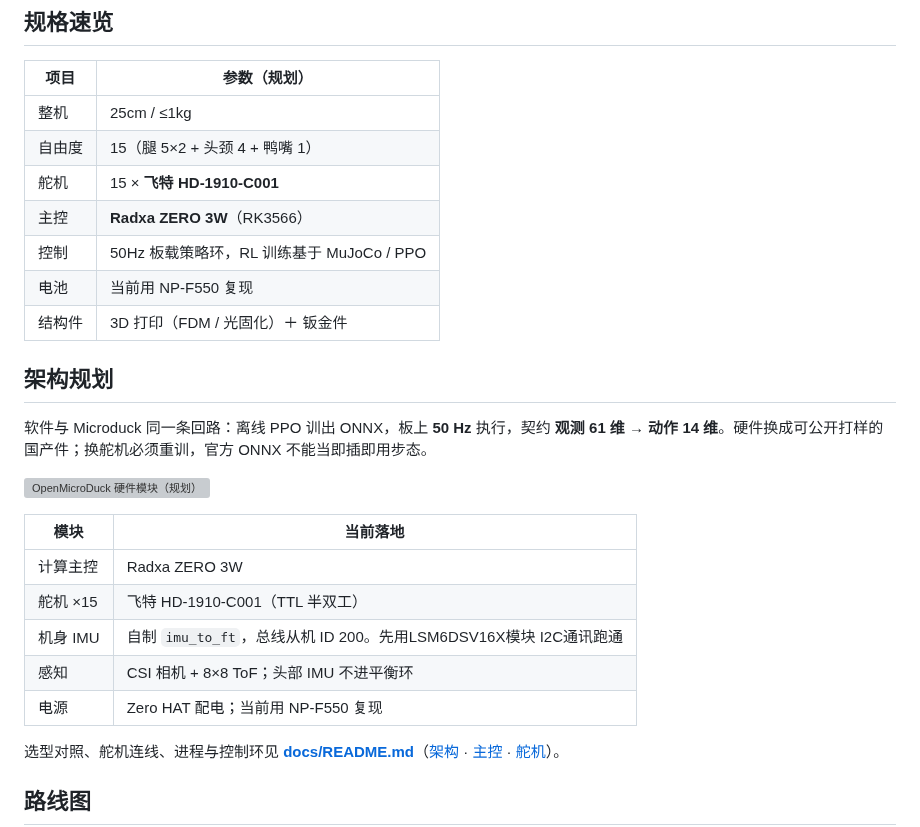
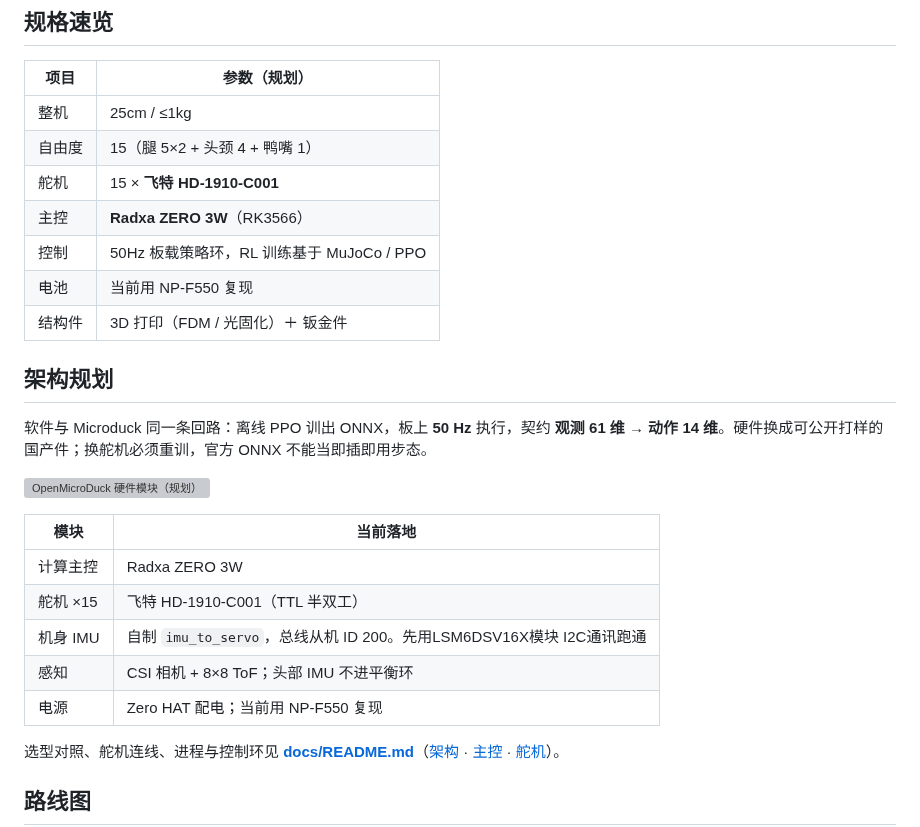
Before and after one commit to JoyandAI/OpenMicroDuck, a Markdown page: README.md, the part around one of its changes. Drawn GitHub-style; grey boxes are pictures that could not be loaded.

```diff
--- a/README.md
+++ b/README.md
@@ -41,8 +43,8 @@ Zero转接HAT板已经下单打样贴片，等回片后测试。在此期间，
 | --- | ------------------------------- |
 | 整机  | 25cm / ≤1kg                     |
 | 自由度 | 15（腿 5×2 + 头颈 4 + 鸭嘴 1）         |
-| 舵机  | 15 × **飞特 HD-1910-C001**         |
-| 主控  | **Radxa ZERO 3W**（RK3566）        |
+| 舵机  | 15 × **飞特 HD-1910-C001**        |
+| 主控  | **Radxa ZERO 3W**（RK3566）       |
 | 控制  | 50Hz 板载策略环，RL 训练基于 MuJoCo / PPO |
 | 电池  | 当前用 NP-F550 复现                  |
 | 结构件 | 3D 打印（FDM / 光固化）＋ 钣金件           |
@@ -56,13 +58,15 @@ Zero转接HAT板已经下单打样贴片，等回片后测试。在此期间，
 
 ![OpenMicroDuck 硬件模块（规划）](docs/diagrams/hw-openmicroduck.svg)
 
-| 模块 | 当前落地 |
-| --- | --- |
-| 计算主控 | Radxa ZERO 3W |
-| 舵机 ×15 | 飞特 HD-1910-C001（TTL 半双工） |
-| 机身 IMU | 自制 `imu_to_ft`，总线从机 ID 200。先用LSM6DSV16X模块 I2C通讯跑通 |
-| 感知 | CSI 相机 + 8×8 ToF；头部 IMU 不进平衡环 |
-| 电源 | Zero HAT 配电；当前用 NP-F550 复现 |
+
+| 模块     | 当前落地                                                 |
+| ------ | ---------------------------------------------------- |
+| 计算主控   | Radxa ZERO 3W                                        |
+| 舵机 ×15 | 飞特 HD-1910-C001（TTL 半双工）                             |
+| 机身 IMU | 自制 `imu_to_servo`，总线从机 ID 200。先用LSM6DSV16X模块 I2C通讯跑通 |
+| 感知     | CSI 相机 + 8×8 ToF；头部 IMU 不进平衡环                        |
+| 电源     | Zero HAT 配电；当前用 NP-F550 复现                           |
+
 
 选型对照、舵机连线、进程与控制环见 **[docs/README.md](docs/README.md)**（[架构](docs/architecture.md) · [主控](docs/main_controller.md) · [舵机](docs/servo.md)）。
 
```
Also changed, not shown: other parts of README.md (+3 -1 lines), docs/imu_to_servo.md (added, +8 -0 lines), docs/servo.md (+53 -34 lines), assets/wechat_group_qrcode.jpg (added), 1 other file.
